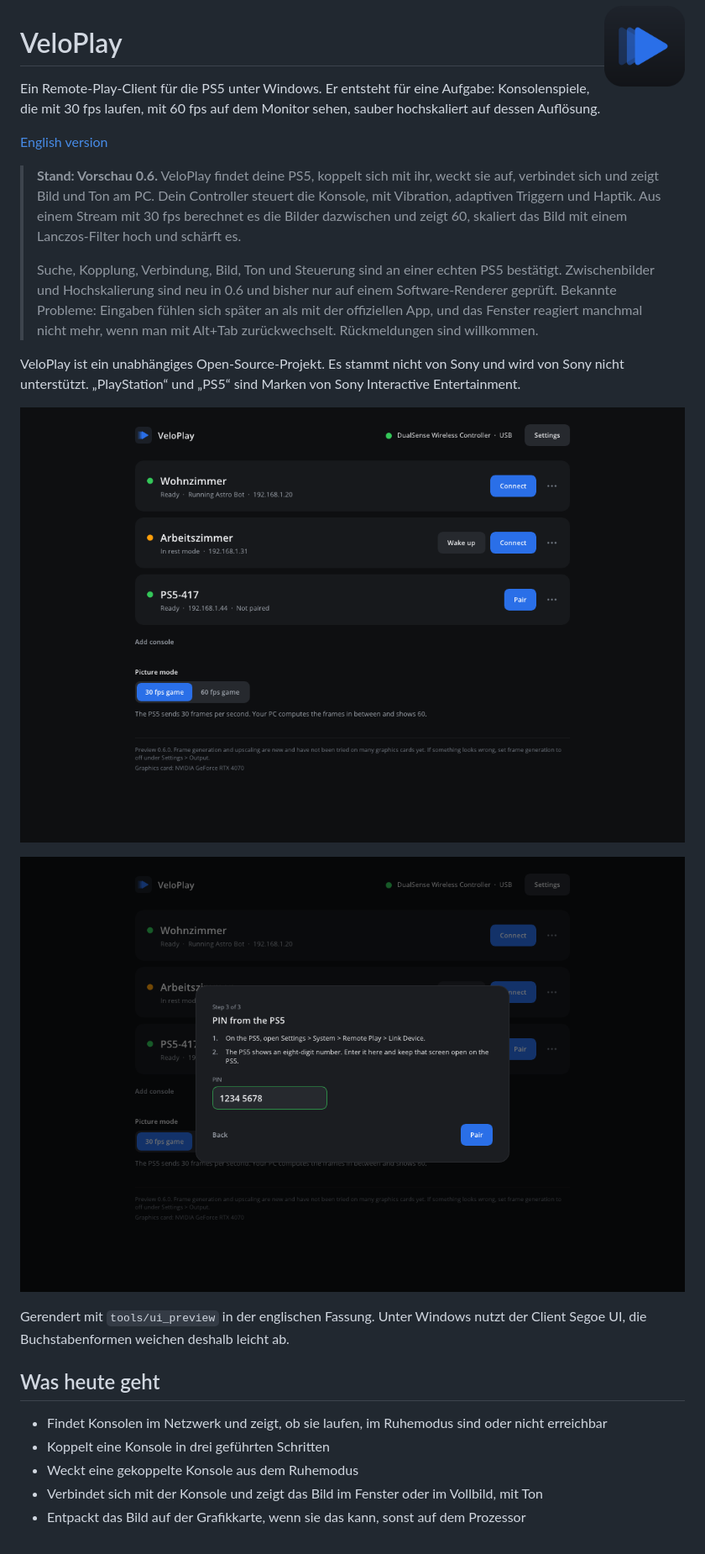
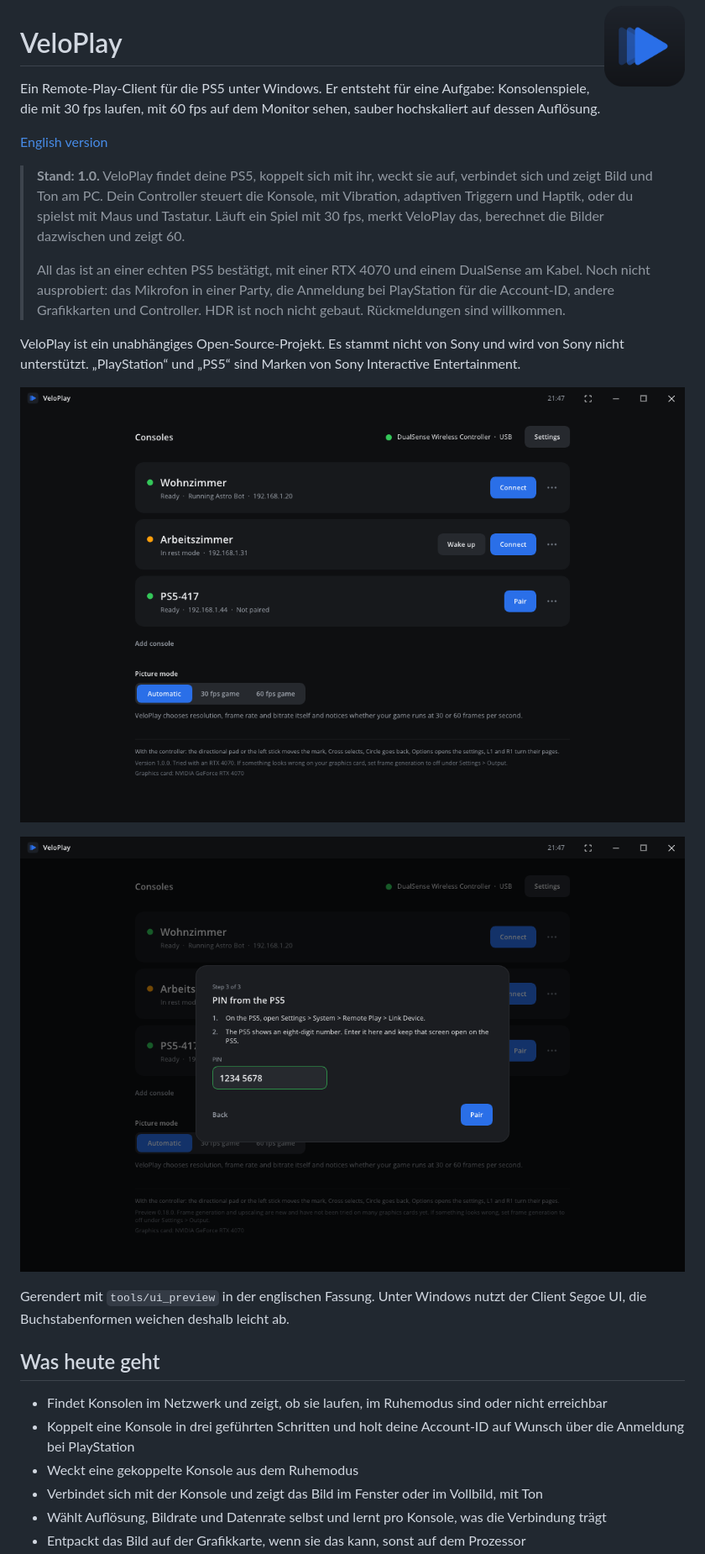
Before and after one commit to FynnXland/VeloPlay, a Markdown page: README.de.md, the part around one of its changes. Shown at 84% size. Drawn GitHub-style; pictures changed too: docs/images/dashboard.png, docs/images/pairing.png.

Commit message:
VeloPlay 1.0.0

```diff
--- a/README.de.md
+++ b/README.de.md
@@ -7,15 +7,14 @@ die mit 30 fps laufen, mit 60 fps auf dem Monitor sehen, sauber hochskaliert auf
 
 [English version](README.md)
 
-> **Stand: Vorschau 0.6.** VeloPlay findet deine PS5, koppelt sich mit ihr, weckt sie auf,
-> verbindet sich und zeigt Bild und Ton am PC. Dein Controller steuert die Konsole, mit Vibration,
-> adaptiven Triggern und Haptik. Aus einem Stream mit 30 fps berechnet es die Bilder dazwischen
-> und zeigt 60, skaliert das Bild mit einem Lanczos-Filter hoch und schärft es.
+> **Stand: 1.0.** VeloPlay findet deine PS5, koppelt sich mit ihr, weckt sie auf, verbindet sich
+> und zeigt Bild und Ton am PC. Dein Controller steuert die Konsole, mit Vibration, adaptiven
+> Triggern und Haptik, oder du spielst mit Maus und Tastatur. Läuft ein Spiel mit 30 fps, merkt
+> VeloPlay das, berechnet die Bilder dazwischen und zeigt 60.
 >
-> Suche, Kopplung, Verbindung, Bild, Ton und Steuerung sind an einer echten PS5 bestätigt.
-> Zwischenbilder und Hochskalierung sind neu in 0.6 und bisher nur auf einem Software-Renderer
-> geprüft. Bekannte Probleme: Eingaben fühlen sich später an als mit der offiziellen App, und das
-> Fenster reagiert manchmal nicht mehr, wenn man mit Alt+Tab zurückwechselt. Rückmeldungen sind
+> All das ist an einer echten PS5 bestätigt, mit einer RTX 4070 und einem DualSense am Kabel.
+> Noch nicht ausprobiert: das Mikrofon in einer Party, die Anmeldung bei PlayStation für die
+> Account-ID, andere Grafikkarten und Controller. HDR ist noch nicht gebaut. Rückmeldungen sind
 > willkommen.
 
 VeloPlay ist ein unabhängiges Open-Source-Projekt. Es stammt nicht von Sony und wird von Sony
@@ -30,7 +29,9 @@ Gerendert mit `tools/ui_preview` in der englischen Fassung. Unter Windows nutzt
 ## Was heute geht
 
 - Findet Konsolen im Netzwerk und zeigt, ob sie laufen, im Ruhemodus sind oder nicht erreichbar
-- Koppelt eine Konsole in drei geführten Schritten
+- Koppelt eine Konsole in drei geführten Schritten und holt deine Account-ID auf Wunsch über die
+  Anmeldung bei PlayStation
 - Weckt eine gekoppelte Konsole aus dem Ruhemodus
 - Verbindet sich mit der Konsole und zeigt das Bild im Fenster oder im Vollbild, mit Ton
+- Wählt Auflösung, Bildrate und Datenrate selbst und lernt pro Konsole, was die Verbindung trägt
 - Entpackt das Bild auf der Grafikkarte, wenn sie das kann, sonst auf dem Prozessor
```
Also changed, not shown: other parts of README.de.md (+29 -27 lines), CHANGELOG.md (+40 -0 lines), README.md (+39 -35 lines), docs/images/connected.png, docs/overview/img/uebersicht.png, 9 other files.
